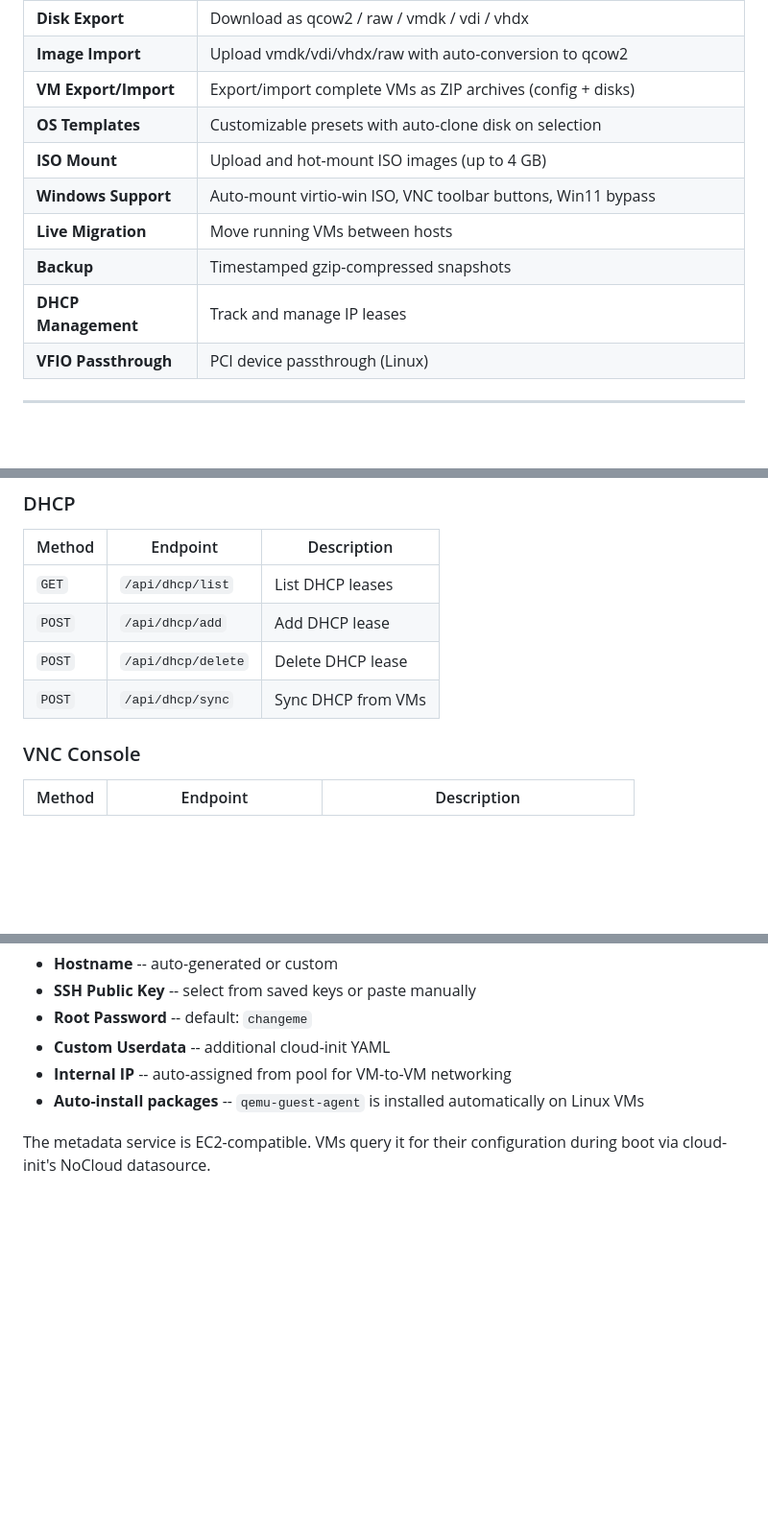
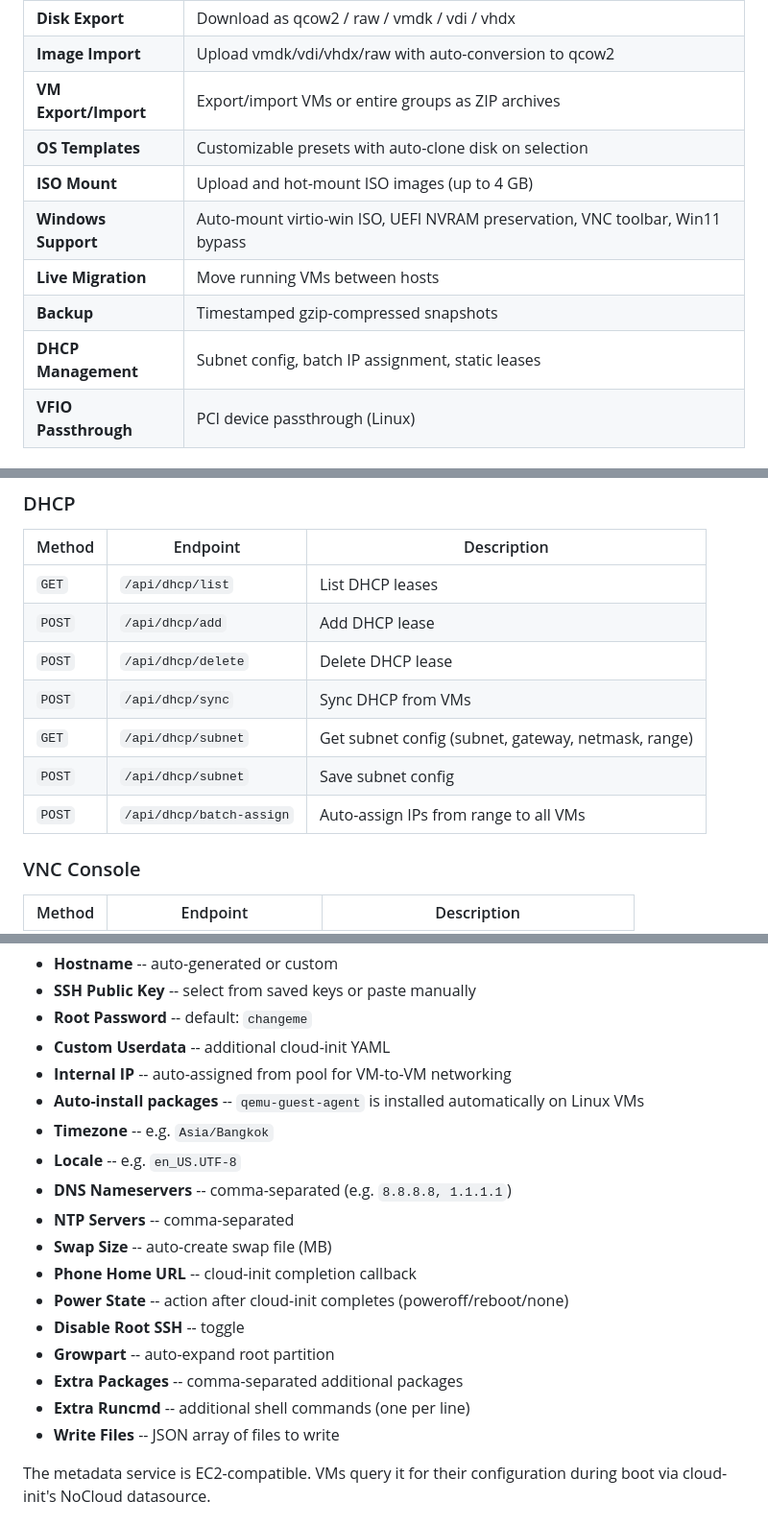
Before and after one commit to toey/vmcontrol, a Markdown page: README.md, 3 parts joined by grey strips. Shown at 96% size. Rendered like a GitHub page; blank space fills up the shorter version.

Commit message:
docs: update README with latest features
Add documentation for: DHCP subnet config & batch IP assignment,
VM group export/import, cloud-init 12+ options, UEFI NVRAM
preservation, virtio-win auto-download, settings table, noVNC
paste shortcut.

Co-Authored-By: Claude Opus 4.6 <noreply@anthropic.com>

```diff
--- a/README.md
+++ b/README.md
@@ -24,13 +24,13 @@ Cross-platform QEMU/KVM virtual machine management system written in Rust. Provi
 | **Disk Editor** | Mount, browse, read/write files inside QCOW2 disks |
 | **Disk Export** | Download as qcow2 / raw / vmdk / vdi / vhdx |
 | **Image Import** | Upload vmdk/vdi/vhdx/raw with auto-conversion to qcow2 |
-| **VM Export/Import** | Export/import complete VMs as ZIP archives (config + disks) |
+| **VM Export/Import** | Export/import VMs or entire groups as ZIP archives |
 | **OS Templates** | Customizable presets with auto-clone disk on selection |
 | **ISO Mount** | Upload and hot-mount ISO images (up to 4 GB) |
-| **Windows Support** | Auto-mount virtio-win ISO, VNC toolbar buttons, Win11 bypass |
+| **Windows Support** | Auto-mount virtio-win ISO, UEFI NVRAM preservation, VNC toolbar, Win11 bypass |
 | **Live Migration** | Move running VMs between hosts |
 | **Backup** | Timestamped gzip-compressed snapshots |
-| **DHCP Management** | Track and manage IP leases |
+| **DHCP Management** | Subnet config, batch IP assignment, static leases |
 | **VFIO Passthrough** | PCI device passthrough (Linux) |
 
 ---
@@ -277,6 +281,9 @@ Supported upload formats: qcow2, vmdk, vdi, vhdx, raw, img
 | `POST` | `/api/dhcp/add` | Add DHCP lease |
 | `POST` | `/api/dhcp/delete` | Delete DHCP lease |
 | `POST` | `/api/dhcp/sync` | Sync DHCP from VMs |
+| `GET` | `/api/dhcp/subnet` | Get subnet config (subnet, gateway, netmask, range) |
+| `POST` | `/api/dhcp/subnet` | Save subnet config |
+| `POST` | `/api/dhcp/batch-assign` | Auto-assign IPs from range to all VMs |
 
 ### VNC Console
 
@@ -525,6 +533,18 @@ Each VM can be configured with cloud-init metadata:
 - **Custom Userdata** -- additional cloud-init YAML
 - **Internal IP** -- auto-assigned from pool for VM-to-VM networking
 - **Auto-install packages** -- `qemu-guest-agent` is installed automatically on Linux VMs
+- **Timezone** -- e.g. `Asia/Bangkok`
+- **Locale** -- e.g. `en_US.UTF-8`
+- **DNS Nameservers** -- comma-separated (e.g. `8.8.8.8, 1.1.1.1`)
+- **NTP Servers** -- comma-separated
+- **Swap Size** -- auto-create swap file (MB)
+- **Phone Home URL** -- cloud-init completion callback
+- **Power State** -- action after cloud-init completes (poweroff/reboot/none)
+- **Disable Root SSH** -- toggle
+- **Growpart** -- auto-expand root partition
+- **Extra Packages** -- comma-separated additional packages
+- **Extra Runcmd** -- additional shell commands (one per line)
+- **Write Files** -- JSON array of files to write
 
 The metadata service is EC2-compatible. VMs query it for their configuration during boot via cloud-init's NoCloud datasource.
 
```
Also changed, not shown: other parts of README.md (+10 -2 lines).
